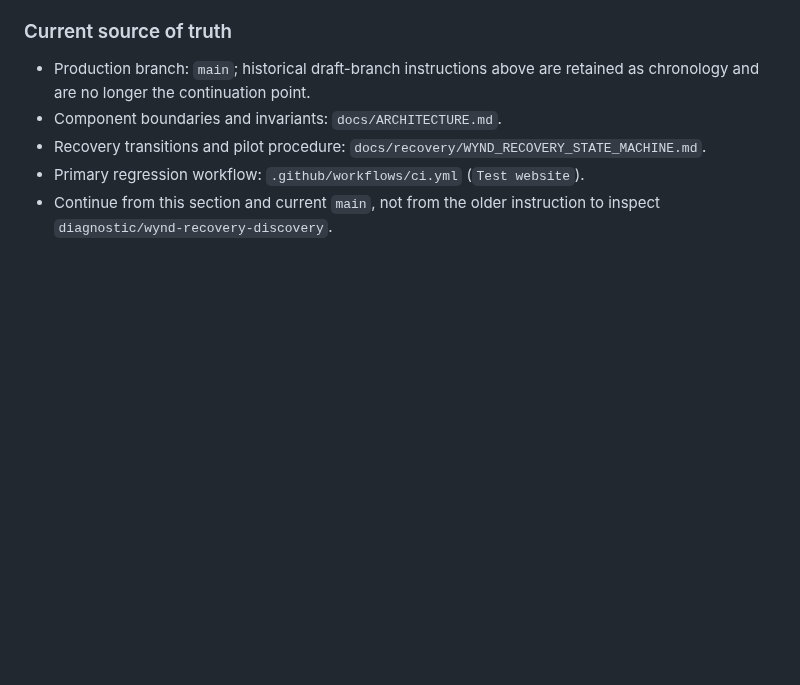
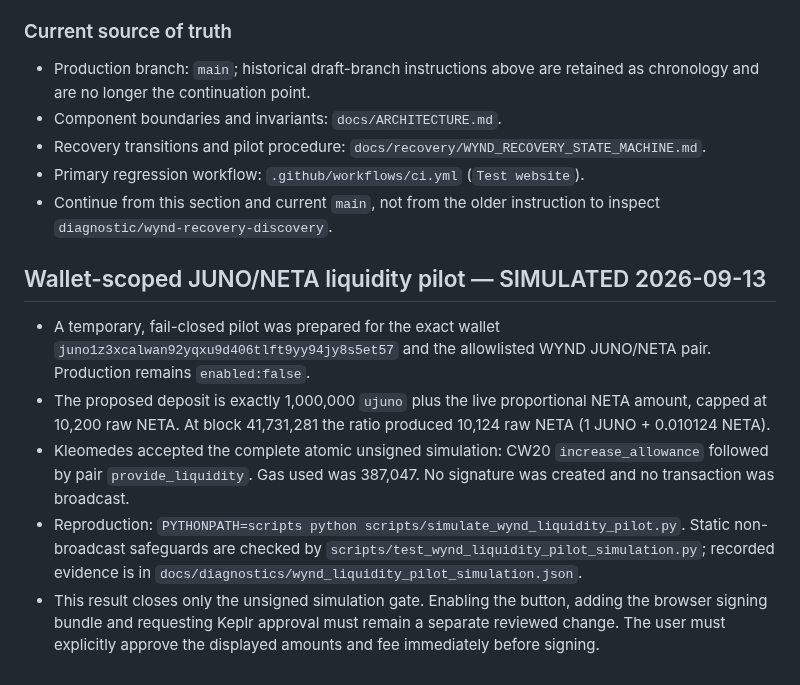
Before and after one commit to cristianoneta/neta-website, a Markdown page: docs/NETA_REBORN_CHECKPOINT.md, the part around the change. Drawn GitHub-style; blank space fills up the shorter version.

Commit message:
Record validated liquidity pilot simulation

```diff
--- a/docs/NETA_REBORN_CHECKPOINT.md
+++ b/docs/NETA_REBORN_CHECKPOINT.md
@@ -760,3 +760,23 @@ live tests and cancellation/rejection paths pass.
 - Primary regression workflow: `.github/workflows/ci.yml` (`Test website`).
 - Continue from this section and current `main`, not from the older instruction
   to inspect `diagnostic/wynd-recovery-discovery`.
+
+## Wallet-scoped JUNO/NETA liquidity pilot — SIMULATED 2026-09-13
+
+- A temporary, fail-closed pilot was prepared for the exact wallet
+  `juno1z3xcalwan92yqxu9d406tlft9yy94jy8s5et57` and the allowlisted WYND
+  JUNO/NETA pair. Production remains `enabled:false`.
+- The proposed deposit is exactly 1,000,000 `ujuno` plus the live proportional
+  NETA amount, capped at 10,200 raw NETA. At block 41,731,281 the ratio produced
+  10,124 raw NETA (1 JUNO + 0.010124 NETA).
+- Kleomedes accepted the complete atomic unsigned simulation: CW20
+  `increase_allowance` followed by pair `provide_liquidity`. Gas used was
+  387,047. No signature was created and no transaction was broadcast.
+- Reproduction: `PYTHONPATH=scripts python scripts/simulate_wynd_liquidity_pilot.py`.
+  Static non-broadcast safeguards are checked by
+  `scripts/test_wynd_liquidity_pilot_simulation.py`; recorded evidence is in
+  `docs/diagnostics/wynd_liquidity_pilot_simulation.json`.
+- This result closes only the unsigned simulation gate. Enabling the button,
+  adding the browser signing bundle and requesting Keplr approval must remain a
+  separate reviewed change. The user must explicitly approve the displayed
+  amounts and fee immediately before signing.
```
